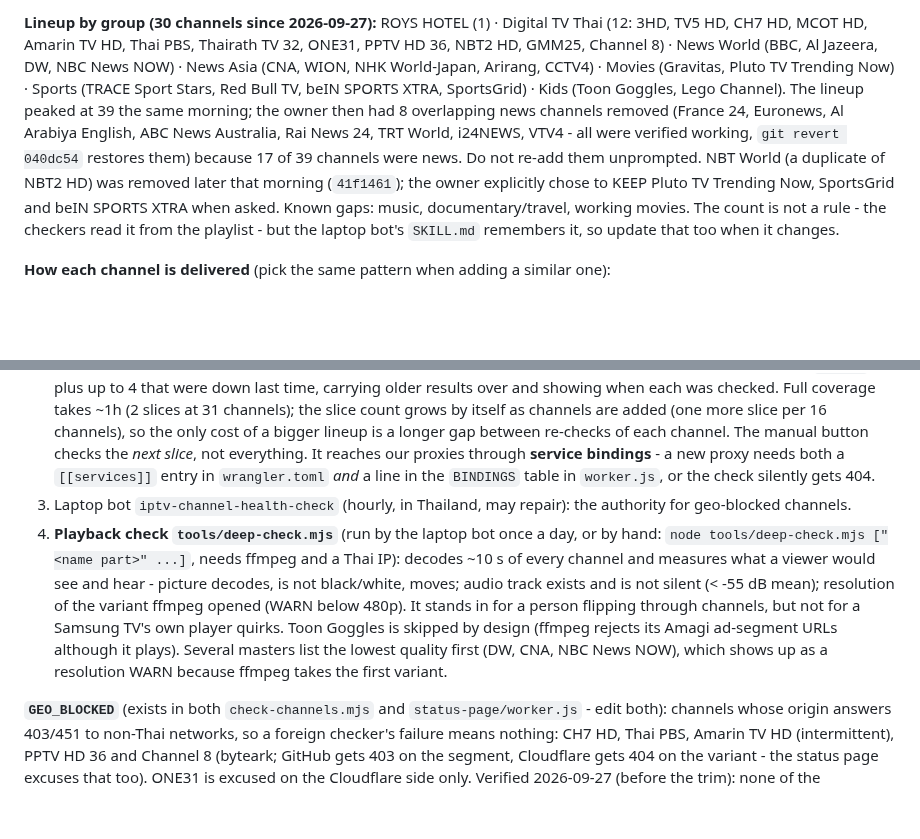
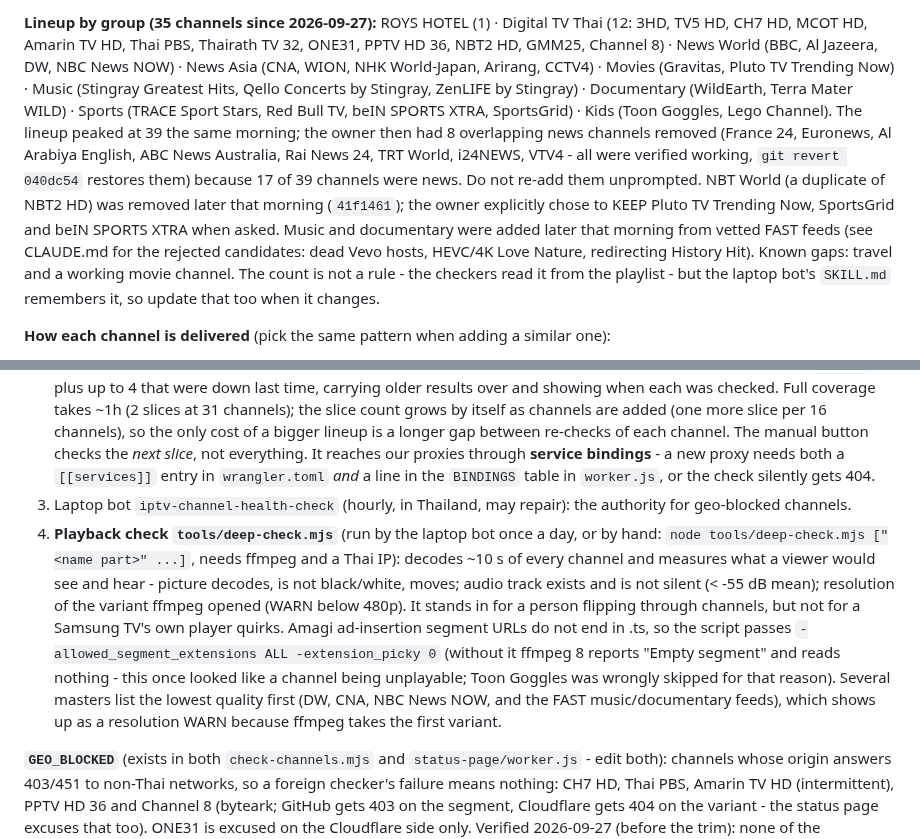
Before and after one commit to atsawinohio-dot/steam-hotel-stream, a Markdown page: AGENTS.md, 2 parts joined by grey strips. Drawn GitHub-style; blank space fills up the shorter version.

```diff
--- a/AGENTS.md
+++ b/AGENTS.md
@@ -284,5 +284,5 @@ OBS --RTMP--> ffmpeg on the hotel PC --HLS over HTTPS PUT--> steam-hotel-event w
 
-**Lineup by group (30 channels since 2026-09-27):** ROYS HOTEL (1) · Digital TV Thai (12: 3HD, TV5 HD, CH7 HD, MCOT HD, Amarin TV HD, Thai PBS, Thairath TV 32, ONE31, PPTV HD 36, NBT2 HD, GMM25, Channel 8) · News World (BBC, Al Jazeera, DW, NBC News NOW) · News Asia (CNA, WION, NHK World-Japan, Arirang, CCTV4) · Movies (Gravitas, Pluto TV Trending Now) · Sports (TRACE Sport Stars, Red Bull TV, beIN SPORTS XTRA, SportsGrid) · Kids (Toon Goggles, Lego Channel). The lineup peaked at 39 the same morning; the owner then had 8 overlapping news channels removed (France 24, Euronews, Al Arabiya English, ABC News Australia, Rai News 24, TRT World, i24NEWS, VTV4 - all were verified working, `git revert 040dc54` restores them) because 17 of 39 channels were news. Do not re-add them unprompted. NBT World (a duplicate of NBT2 HD) was removed later that morning (`41f1461`); the owner explicitly chose to KEEP Pluto TV Trending Now, SportsGrid and beIN SPORTS XTRA when asked. Known gaps: music, documentary/travel, working movies. The count is not a rule - the checkers read it from the playlist - but the laptop bot's `SKILL.md` remembers it, so update that too when it changes.
+**Lineup by group (35 channels since 2026-09-27):** ROYS HOTEL (1) · Digital TV Thai (12: 3HD, TV5 HD, CH7 HD, MCOT HD, Amarin TV HD, Thai PBS, Thairath TV 32, ONE31, PPTV HD 36, NBT2 HD, GMM25, Channel 8) · News World (BBC, Al Jazeera, DW, NBC News NOW) · News Asia (CNA, WION, NHK World-Japan, Arirang, CCTV4) · Movies (Gravitas, Pluto TV Trending Now) · Music (Stingray Greatest Hits, Qello Concerts by Stingray, ZenLIFE by Stingray) · Documentary (WildEarth, Terra Mater WILD) · Sports (TRACE Sport Stars, Red Bull TV, beIN SPORTS XTRA, SportsGrid) · Kids (Toon Goggles, Lego Channel). The lineup peaked at 39 the same morning; the owner then had 8 overlapping news channels removed (France 24, Euronews, Al Arabiya English, ABC News Australia, Rai News 24, TRT World, i24NEWS, VTV4 - all were verified working, `git revert 040dc54` restores them) because 17 of 39 channels were news. Do not re-add them unprompted. NBT World (a duplicate of NBT2 HD) was removed later that morning (`41f1461`); the owner explicitly chose to KEEP Pluto TV Trending Now, SportsGrid and beIN SPORTS XTRA when asked. Music and documentary were added later that morning from vetted FAST feeds (see CLAUDE.md for the rejected candidates: dead Vevo hosts, HEVC/4K Love Nature, redirecting History Hit). Known gaps: travel and a working movie channel. The count is not a rule - the checkers read it from the playlist - but the laptop bot's `SKILL.md` remembers it, so update that too when it changes.
 
 **How each channel is delivered** (pick the same pattern when adding a similar one):
 - *Plain direct URL* - most channels, incl. the international news feeds and NBT2 HD (`cdn-edge.iiptvcdn.com`, master URL only; never a URL with a `chunklist_w<digits>` session number).
@@ -293,7 +293,7 @@ OBS --RTMP--> ffmpeg on the hotel PC --HLS over HTTPS PUT--> steam-hotel-event w
 1. GitHub Actions `channel-health.yml` (08:10 and 18:10 ICT): master -> first variant -> **the newest segment must download with real bytes** (Range 16 KB), so it catches manifests that answer 200 while the TV cannot play. Exits 1 on any down channel -> GitHub emails the owner.
 2. Cloudflare status page `steam-hotel-status` (cron every 30 min): free plan allows 50 subrequests per invocation, and 31 channels cost ~2 each (still over the ~44 usable), so it **checks a rotating slice of <=16 channels per run** (KV `cursor`) plus up to 4 that were down last time, carrying older results over and showing when each was checked. Full coverage takes ~1h (2 slices at 31 channels); the slice count grows by itself as channels are added (one more slice per 16 channels), so the only cost of a bigger lineup is a longer gap between re-checks of each channel. The manual button checks the *next slice*, not everything. It reaches our proxies through **service bindings** - a new proxy needs both a `[[services]]` entry in `wrangler.toml` *and* a line in the `BINDINGS` table in `worker.js`, or the check silently gets 404.
 3. Laptop bot `iptv-channel-health-check` (hourly, in Thailand, may repair): the authority for geo-blocked channels.
-4. **Playback check `tools/deep-check.mjs`** (run by the laptop bot once a day, or by hand: `node tools/deep-check.mjs ["<name part>" ...]`, needs ffmpeg and a Thai IP): decodes ~10 s of every channel and measures what a viewer would see and hear - picture decodes, is not black/white, moves; audio track exists and is not silent (< -55 dB mean); resolution of the variant ffmpeg opened (WARN below 480p). It stands in for a person flipping through channels, but not for a Samsung TV's own player quirks. Toon Goggles is skipped by design (ffmpeg rejects its Amagi ad-segment URLs although it plays). Several masters list the lowest quality first (DW, CNA, NBC News NOW), which shows up as a resolution WARN because ffmpeg takes the first variant.
+4. **Playback check `tools/deep-check.mjs`** (run by the laptop bot once a day, or by hand: `node tools/deep-check.mjs ["<name part>" ...]`, needs ffmpeg and a Thai IP): decodes ~10 s of every channel and measures what a viewer would see and hear - picture decodes, is not black/white, moves; audio track exists and is not silent (< -55 dB mean); resolution of the variant ffmpeg opened (WARN below 480p). It stands in for a person flipping through channels, but not for a Samsung TV's own player quirks. Amagi ad-insertion segment URLs do not end in .ts, so the script passes `-allowed_segment_extensions ALL -extension_picky 0` (without it ffmpeg 8 reports "Empty segment" and reads nothing - this once looked like a channel being unplayable; Toon Goggles was wrongly skipped for that reason). Several masters list the lowest quality first (DW, CNA, NBC News NOW, and the FAST music/documentary feeds), which shows up as a resolution WARN because ffmpeg takes the first variant.
 
 **`GEO_BLOCKED`** (exists in both `check-channels.mjs` and `status-page/worker.js` - edit both): channels whose origin answers 403/451 to non-Thai networks, so a foreign checker's failure means nothing: CH7 HD, Thai PBS, Amarin TV HD (intermittent), PPTV HD 36 and Channel 8 (byteark; GitHub gets 403 on the segment, Cloudflare gets 404 on the variant - the status page excuses that too). ONE31 is excused on the Cloudflare side only. Verified 2026-09-27 (before the trim): none of the international news channels needed it (they passed from Thailand, Cloudflare and GitHub's US runners).
 
```
Also changed, not shown: other parts of AGENTS.md (+2 -2 lines), HANDOFF.md (+3 -1 lines).
